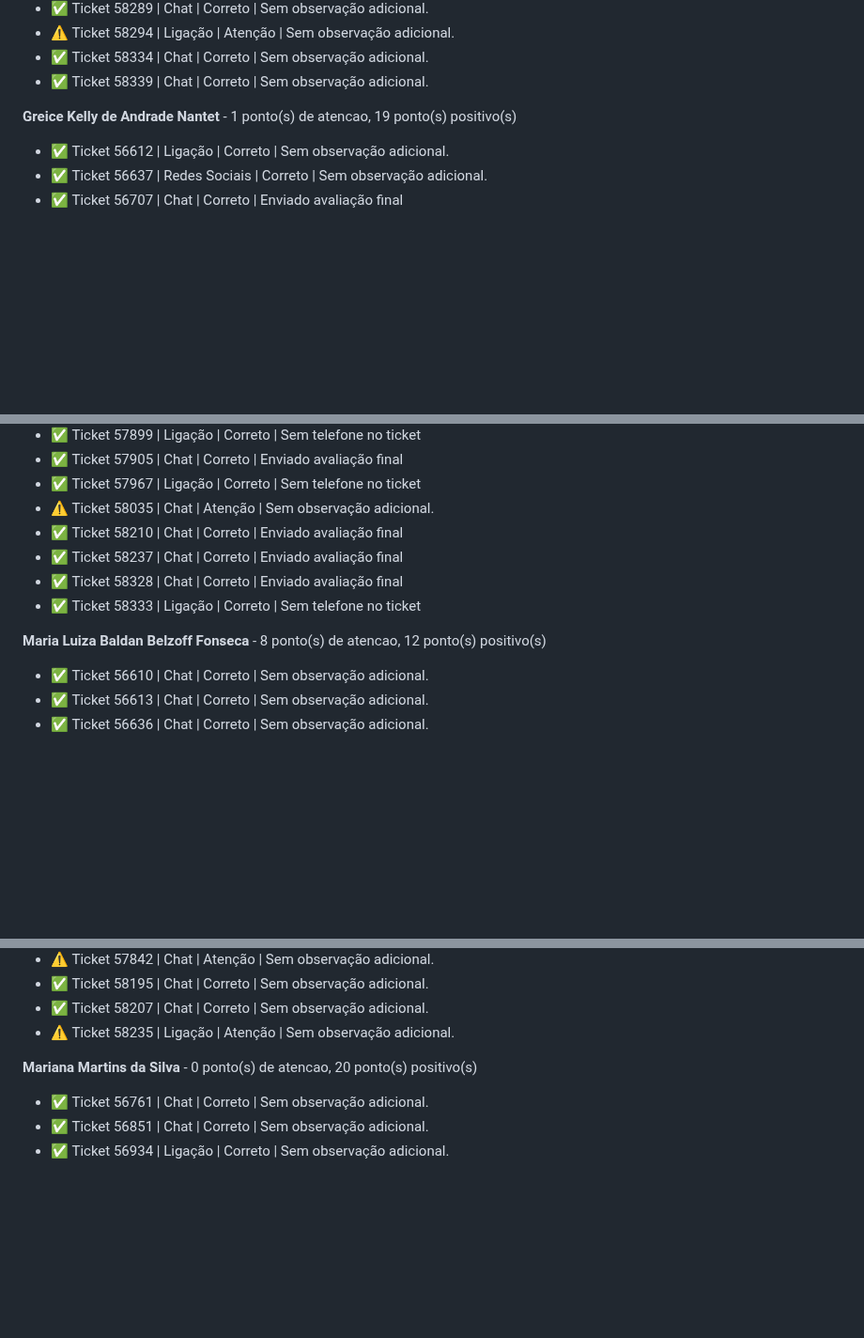
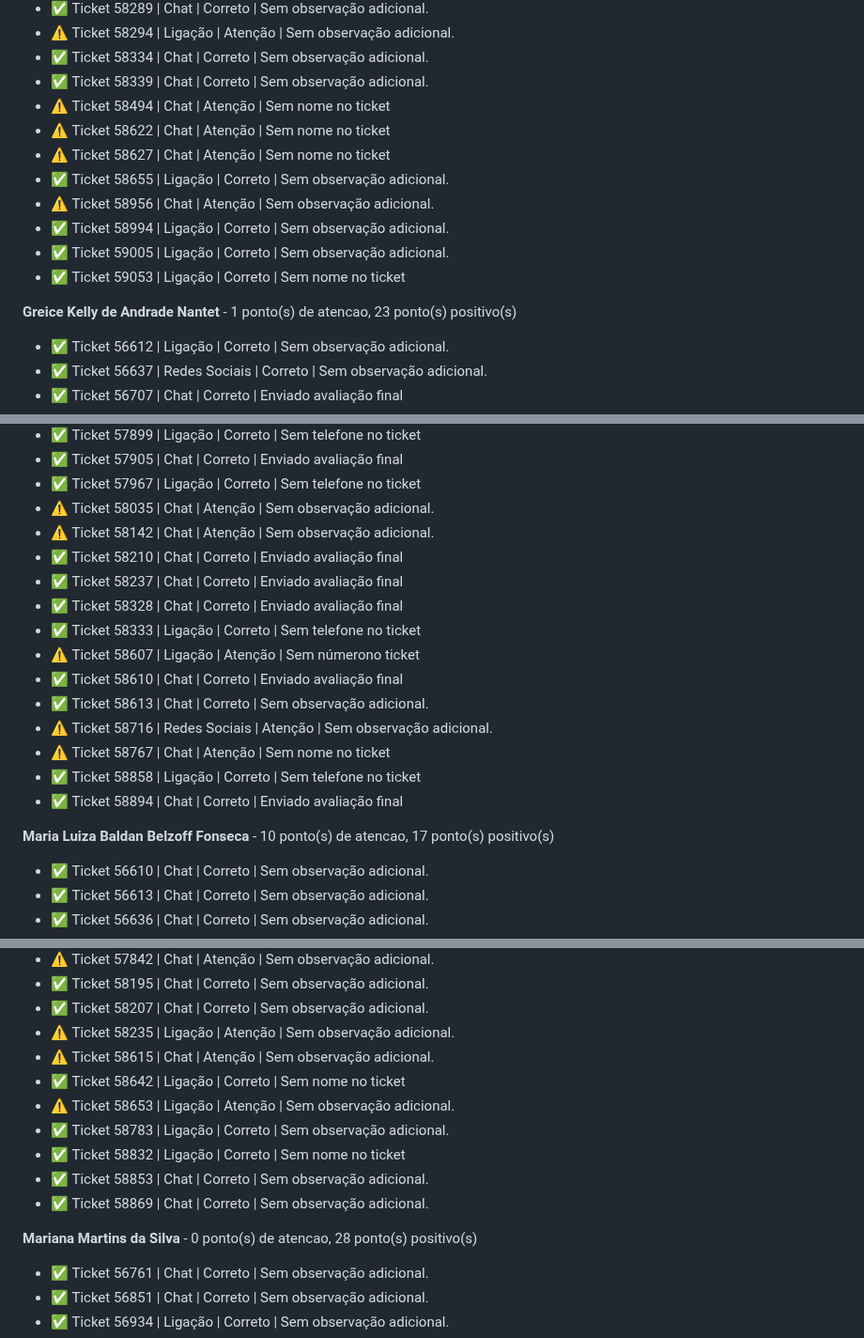
Before and after one commit to HemilyMarques/Relat-rio, a Markdown page: docs/relatorio_atendimentos.md, 3 parts joined by grey strips. Shown at 94% size. GitHub-like rendering; blank space fills up the shorter version.

```diff
--- a/docs/relatorio_atendimentos.md
+++ b/docs/relatorio_atendimentos.md
@@ -145,8 +175,16 @@ O ranking a seguir mostra a taxa geral de cumprimento por colaborador com base n
 - ⚠️ Ticket 58294 | Ligação | Atenção | Sem observação adicional.
 - ✅ Ticket 58334 | Chat | Correto | Sem observação adicional.
 - ✅ Ticket 58339 | Chat | Correto | Sem observação adicional.
+- ⚠️ Ticket 58494 | Chat | Atenção | Sem nome no ticket
+- ⚠️ Ticket 58622 | Chat | Atenção | Sem nome no ticket
+- ⚠️ Ticket 58627 | Chat | Atenção | Sem nome no ticket
+- ✅ Ticket 58655 | Ligação | Correto | Sem observação adicional.
+- ⚠️ Ticket 58956 | Chat | Atenção | Sem observação adicional.
+- ✅ Ticket 58994 | Ligação | Correto | Sem observação adicional.
+- ✅ Ticket 59005 | Ligação | Correto | Sem observação adicional.
+- ✅ Ticket 59053 | Ligação | Correto | Sem nome no ticket
 
-**Greice Kelly de Andrade Nantet** - 1 ponto(s) de atencao, 19 ponto(s) positivo(s)
+**Greice Kelly de Andrade Nantet** - 1 ponto(s) de atencao, 23 ponto(s) positivo(s)
 - ✅ Ticket 56612 | Ligação | Correto | Sem observação adicional.
 - ✅ Ticket 56637 | Redes Sociais | Correto | Sem observação adicional.
 - ✅ Ticket 56707 | Chat | Correto | Enviado avaliação final
@@ -185,12 +227,20 @@ O ranking a seguir mostra a taxa geral de cumprimento por colaborador com base n
 - ✅ Ticket 57905 | Chat | Correto | Enviado avaliação final
 - ✅ Ticket 57967 | Ligação | Correto | Sem telefone no ticket
 - ⚠️ Ticket 58035 | Chat | Atenção | Sem observação adicional.
+- ⚠️ Ticket 58142 | Chat | Atenção | Sem observação adicional.
 - ✅ Ticket 58210 | Chat | Correto | Enviado avaliação final
 - ✅ Ticket 58237 | Chat | Correto | Enviado avaliação final
 - ✅ Ticket 58328 | Chat | Correto | Enviado avaliação final
 - ✅ Ticket 58333 | Ligação | Correto | Sem telefone no ticket
+- ⚠️ Ticket 58607 | Ligação | Atenção | Sem númerono ticket
+- ✅ Ticket 58610 | Chat | Correto | Enviado avaliação final
+- ✅ Ticket 58613 | Chat | Correto | Sem observação adicional.
+- ⚠️ Ticket 58716 | Redes Sociais | Atenção | Sem observação adicional.
+- ⚠️ Ticket 58767 | Chat | Atenção | Sem nome no ticket
+- ✅ Ticket 58858 | Ligação | Correto | Sem telefone no ticket
+- ✅ Ticket 58894 | Chat | Correto | Enviado avaliação final
 
-**Maria Luiza Baldan Belzoff Fonseca** - 8 ponto(s) de atencao, 12 ponto(s) positivo(s)
+**Maria Luiza Baldan Belzoff Fonseca** - 10 ponto(s) de atencao, 17 ponto(s) positivo(s)
 - ✅ Ticket 56610 | Chat | Correto | Sem observação adicional.
 - ✅ Ticket 56613 | Chat | Correto | Sem observação adicional.
 - ✅ Ticket 56636 | Chat | Correto | Sem observação adicional.
@@ -211,8 +261,15 @@ O ranking a seguir mostra a taxa geral de cumprimento por colaborador com base n
 - ✅ Ticket 58195 | Chat | Correto | Sem observação adicional.
 - ✅ Ticket 58207 | Chat | Correto | Sem observação adicional.
 - ⚠️ Ticket 58235 | Ligação | Atenção | Sem observação adicional.
+- ⚠️ Ticket 58615 | Chat | Atenção | Sem observação adicional.
+- ✅ Ticket 58642 | Ligação | Correto | Sem nome no ticket
+- ⚠️ Ticket 58653 | Ligação | Atenção | Sem observação adicional.
+- ✅ Ticket 58783 | Ligação | Correto | Sem observação adicional.
+- ✅ Ticket 58832 | Ligação | Correto | Sem nome no ticket
+- ✅ Ticket 58853 | Chat | Correto | Sem observação adicional.
+- ✅ Ticket 58869 | Chat | Correto | Sem observação adicional.
 
-**Mariana Martins da Silva** - 0 ponto(s) de atencao, 20 ponto(s) positivo(s)
+**Mariana Martins da Silva** - 0 ponto(s) de atencao, 28 ponto(s) positivo(s)
 - ✅ Ticket 56761 | Chat | Correto | Sem observação adicional.
 - ✅ Ticket 56851 | Chat | Correto | Sem observação adicional.
 - ✅ Ticket 56934 | Ligação | Correto | Sem observação adicional.
```
Also changed, not shown: other parts of docs/relatorio_atendimentos.md (+80 -25 lines), docs/analise_criterios.png, docs/desempenho_colaboradores.png, 1 other file.
